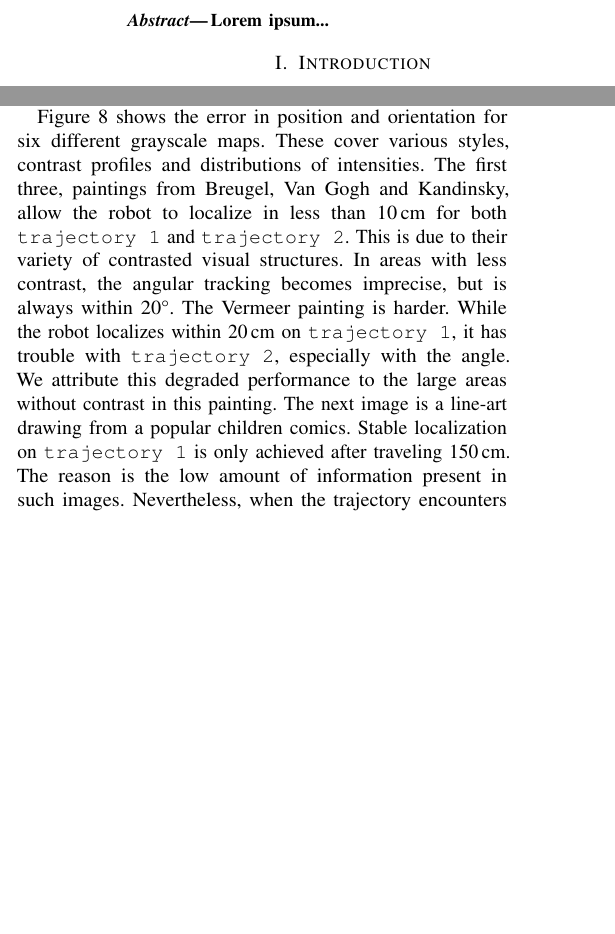
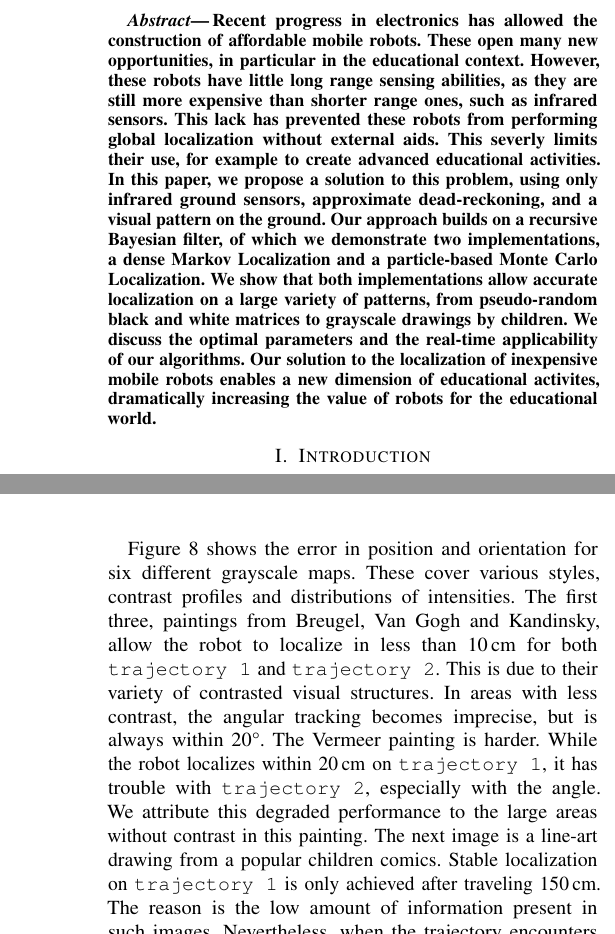
Before and after one commit to epfl-mobots/thymio-ground-localisation, a LaTeX paper (article/thymio-localisation-icra.tex): two parts of the columns of pages 1 and 6 of 8 before the commit and two parts of the columns of pages 1 and 7 of 8 after it, joined at a grey line, cut at the place of the change, the shorter picture padded with empty space. Compiled offline with pdfLaTeX.

Commit message:
Added abstract.

```diff
--- a/article/thymio-localisation-icra.tex
+++ b/article/thymio-localisation-icra.tex
@@ -58,7 +58,16 @@ Localization of inexpensive robots with low-bandwidth sensors
 \pagestyle{empty}
 
 \begin{abstract}
-Lorem ipsum...
+Recent progress in electronics has allowed the construction of affordable mobile robots.
+These open many new opportunities, in particular in the educational context.
+However, these robots have little long range sensing abilities, as they are still more expensive than shorter range ones, such as infrared sensors.
+This lack has prevented these robots from performing global localization without external aids.
+This severly limits their use, for example to create advanced educational activities.
+In this paper, we propose a solution to this problem, using only infrared ground sensors, approximate dead-reckoning, and a visual pattern on the ground.
+Our approach builds on a recursive Bayesian filter, of which we demonstrate two implementations, a dense Markov Localization and a particle-based Monte Carlo Localization.
+We show that both implementations allow accurate localization on a large variety of patterns, from pseudo-random black and white matrices to grayscale drawings by children.
+We discuss the optimal parameters and the real-time applicability of our algorithms.
+Our solution to the localization of inexpensive mobile robots enables a new dimension of educational activites, dramatically increasing the value of robots for the educational world.
 \end{abstract}
 
 \section{Introduction}
@@ -559,6 +568,7 @@ This opens the way to user-created maps, for instance for a child making a pictu
 
 These contributions to the state of the art enable absolute positioning of inexpensive mobile robots costing less than 100\,\$.
 In the context of educational robotics, this opens many opportunities, such as the study of geometry, puzzles based on the physical space, and robots playing a theater piece, for instance in the context of language education.
+As our solution to the localization of inexpensive mobile robots enables a new dimension of educational activites, it also dramatically increases the value of robots for the educational world.
 %These new possibilities are key elements for robots to answer the need for embodied computational thinking education.
 % TODO: finish on constructionism?
 
```
Also changed, not shown: article/thymio-localisation-icra.tex (2 more changed lines).
